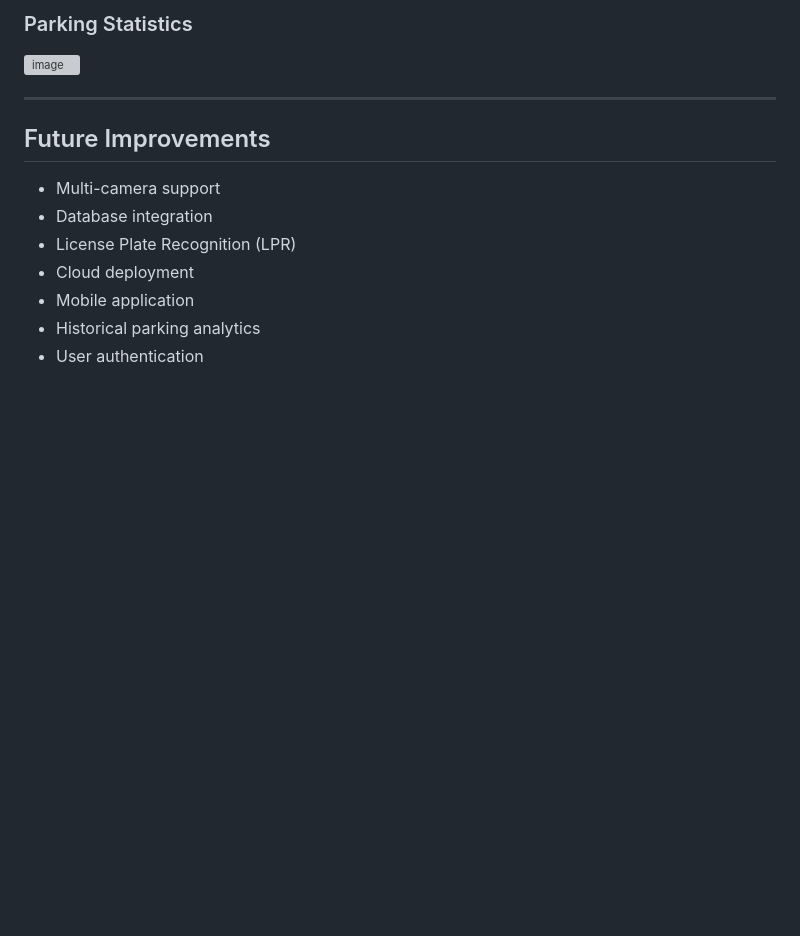
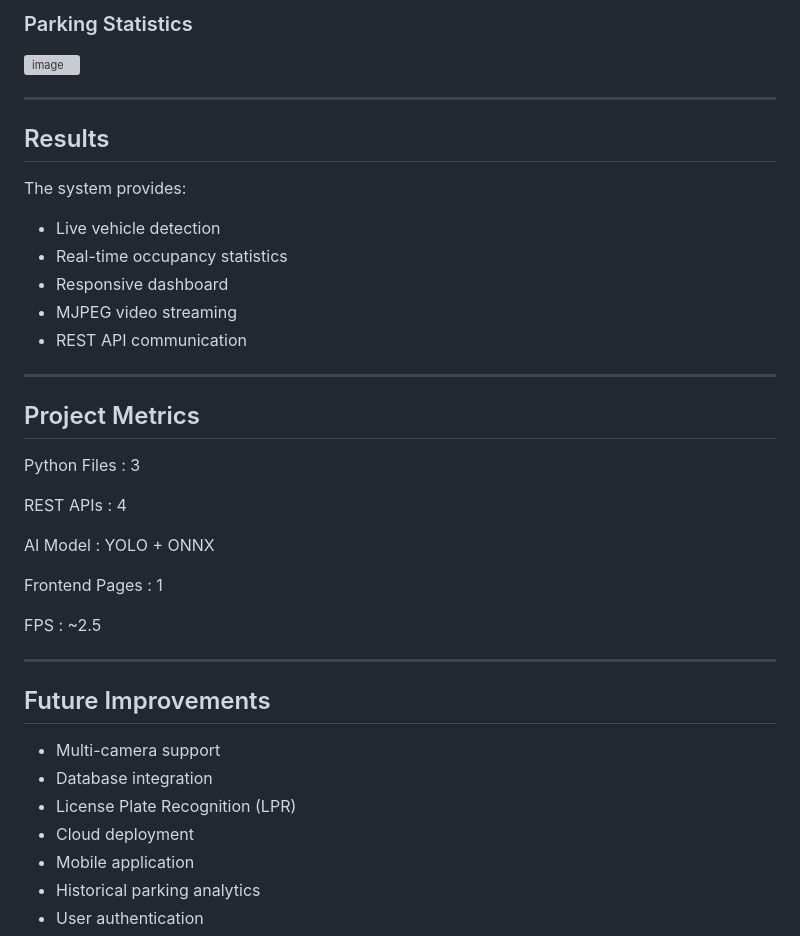
Before and after one commit to vedikagupta890/AI_Smart_Parking, a Markdown page: README.md, the part around one of its changes. Rendered like a GitHub page; blank space fills up the shorter version; grey boxes are pictures that could not be loaded.

Commit message:
Enhance README with badges and project metrics
Added badges for Python, Flask, OpenCV, YOLO, License, Status, PRs, and Made With sections. Included results and project metrics sections to provide more information about the system's capabilities.

```diff
--- a/README.md
+++ b/README.md
@@ -200,7 +207,30 @@ http://127.0.0.1:5000
 <img width="916" height="418" alt="image" src="https://github.com/user-attachments/assets/c1557a9b-1f54-441e-b0b3-10e2bf50fb1a" />
 
 ---
+## Results
 
+The system provides:
+
+- Live vehicle detection
+- Real-time occupancy statistics
+- Responsive dashboard
+- MJPEG video streaming
+- REST API communication
+
+---
+## Project Metrics
+
+Python Files : 3
+
+REST APIs : 4
+
+AI Model : YOLO + ONNX
+
+Frontend Pages : 1
+
+FPS : ~2.5
+
+---
 ## Future Improvements
 
 - Multi-camera support
```
Also changed, not shown: other parts of README.md (+8 -1 lines).
